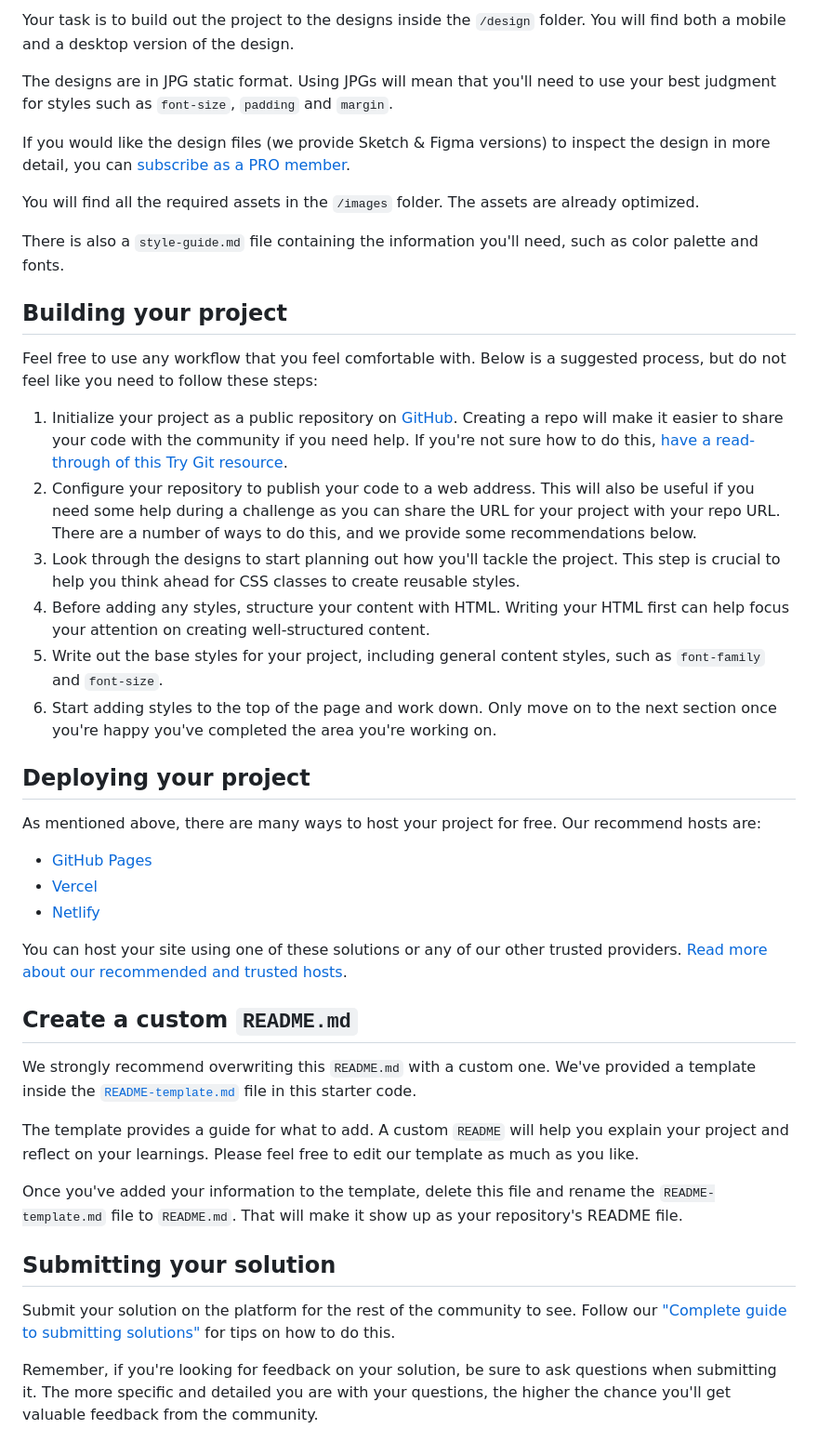
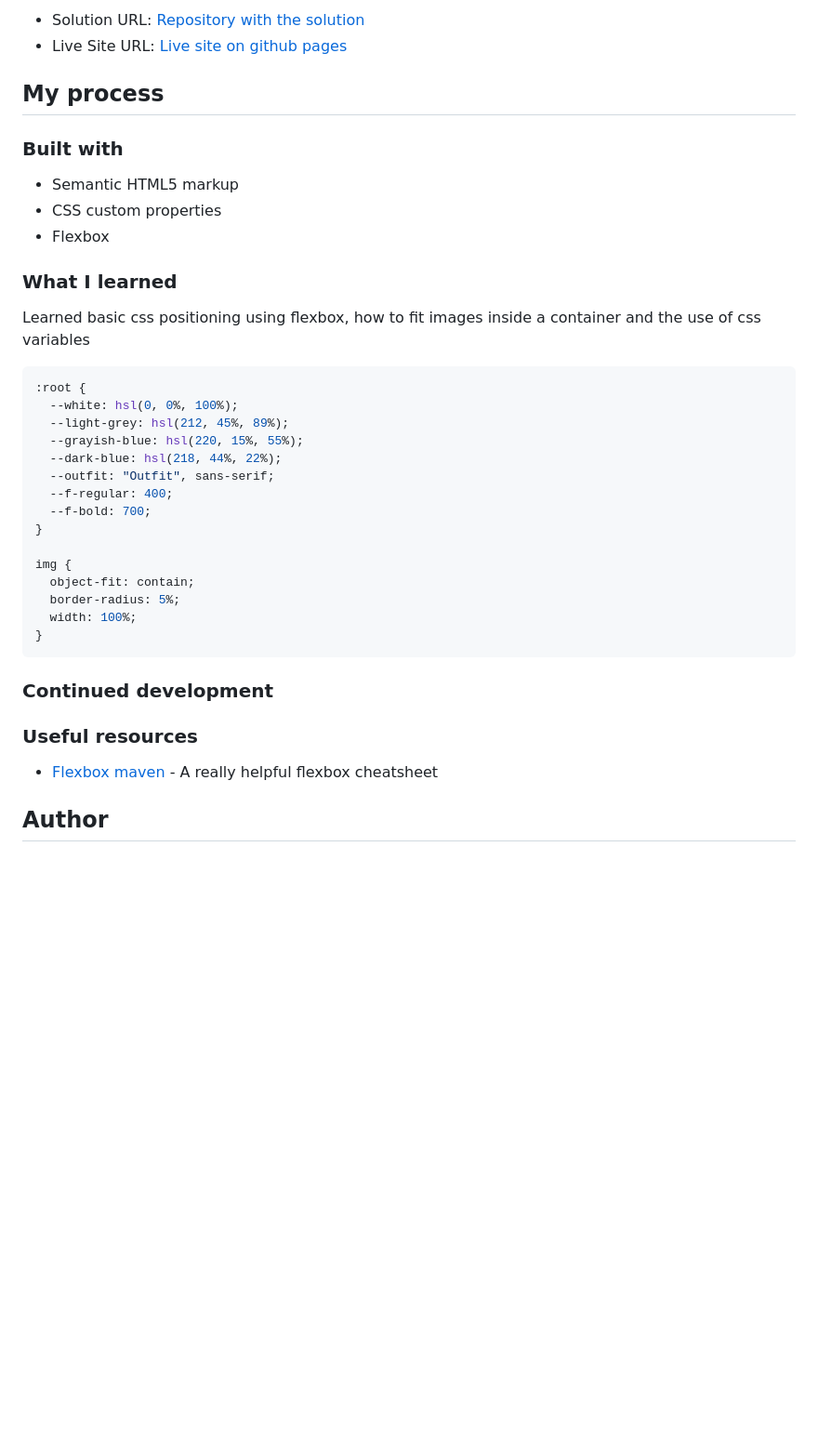
Before and after one commit to nicolasfig/qr-code-component-main, a Markdown page: README.md, the part around the change printed below. Shown: that part at 93% size. Rendered like a GitHub page; blank space fills up the shorter version.

````diff
--- a/README.md
+++ b/README.md
@@ -22,46 +31,42 @@ Want some support on the challenge? [Join our Slack community](https://www.front
 
-Your task is to build out the project to the designs inside the `/design` folder. You will find both a mobile and a desktop version of the design.
+- Solution URL: [Repository with the solution](https://github.com/nicolasfig/qr-code-component-main)
+- Live Site URL: [Live site on github pages](https://nicolasfig.github.io/qr-code-component-main/)
 
-The designs are in JPG static format. Using JPGs will mean that you'll need to use your best judgment for styles such as `font-size`, `padding` and `margin`.
+## My process
 
-If you would like the design files (we provide Sketch & Figma versions) to inspect the design in more detail, you can [subscribe as a PRO member](https://www.frontendmentor.io/pro).
+### Built with
 
-You will find all the required assets in the `/images` folder. The assets are already optimized.
+- Semantic HTML5 markup
+- CSS custom properties
+- Flexbox
 
-There is also a `style-guide.md` file containing the information you'll need, such as color palette and fonts.
+### What I learned
 
-## Building your project
+Learned basic css positioning using flexbox, how to fit images inside a container and the use of css variables
 
-Feel free to use any workflow that you feel comfortable with. Below is a suggested process, but do not feel like you need to follow these steps:
+```css
+:root {
+  --white: hsl(0, 0%, 100%);
+  --light-grey: hsl(212, 45%, 89%);
+  --grayish-blue: hsl(220, 15%, 55%);
+  --dark-blue: hsl(218, 44%, 22%);
+  --outfit: "Outfit", sans-serif;
+  --f-regular: 400;
+  --f-bold: 700;
+}
 
-1. Initialize your project as a public repository on [GitHub](https://github.com/). Creating a repo will make it easier to share your code with the community if you need help. If you're not sure how to do this, [have a read-through of this Try Git resource](https://try.github.io/).
-2. Configure your repository to publish your code to a web address. This will also be useful if you need some help during a challenge as you can share the URL for your project with your repo URL. There are a number of ways to do this, and we provide some recommendations below.
-3. Look through the designs to start planning out how you'll tackle the project. This step is crucial to help you think ahead for CSS classes to create reusable styles.
-4. Before adding any styles, structure your content with HTML. Writing your HTML first can help focus your attention on creating well-structured content.
-5. Write out the base styles for your project, including general content styles, such as `font-family` and `font-size`.
-6. Start adding styles to the top of the page and work down. Only move on to the next section once you're happy you've completed the area you're working on.
+img {
+  object-fit: contain;
+  border-radius: 5%;
+  width: 100%;
+}
+```
 
-## Deploying your project
+### Continued development
 
-As mentioned above, there are many ways to host your project for free. Our recommend hosts are:
+### Useful resources
 
-- [GitHub Pages](https://pages.github.com/)
-- [Vercel](https://vercel.com/)
-- [Netlify](https://www.netlify.com/)
+- [Flexbox maven](https://flexbox.malven.co/) - A really helpful flexbox cheatsheet
 
-You can host your site using one of these solutions or any of our other trusted providers. [Read more about our recommended and trusted hosts](https://medium.com/frontend-mentor/frontend-mentor-trusted-hosting-providers-bf000dfebe).
+## Author
 
-## Create a custom `README.md`
-
-We strongly recommend overwriting this `README.md` with a custom one. We've provided a template inside the [`README-template.md`](./README-template.md) file in this starter code.
-
-The template provides a guide for what to add. A custom `README` will help you explain your project and reflect on your learnings. Please feel free to edit our template as much as you like.
-
-Once you've added your information to the template, delete this file and rename the `README-template.md` file to `README.md`. That will make it show up as your repository's README file.
-
-## Submitting your solution
-
-Submit your solution on the platform for the rest of the community to see. Follow our ["Complete guide to submitting solutions"](https://medium.com/frontend-mentor/a-complete-guide-to-submitting-solutions-on-frontend-mentor-ac6384162248) for tips on how to do this.
-
-Remember, if you're looking for feedback on your solution, be sure to ask questions when submitting it. The more specific and detailed you are with your questions, the higher the chance you'll get valuable feedback from the community.
-
````
Also changed, not shown: other parts of README.md (+23 -31 lines), README-template.md (deleted, +0 -103 lines), mobile_screenshot.png, screenshot.png, 2 other files.
